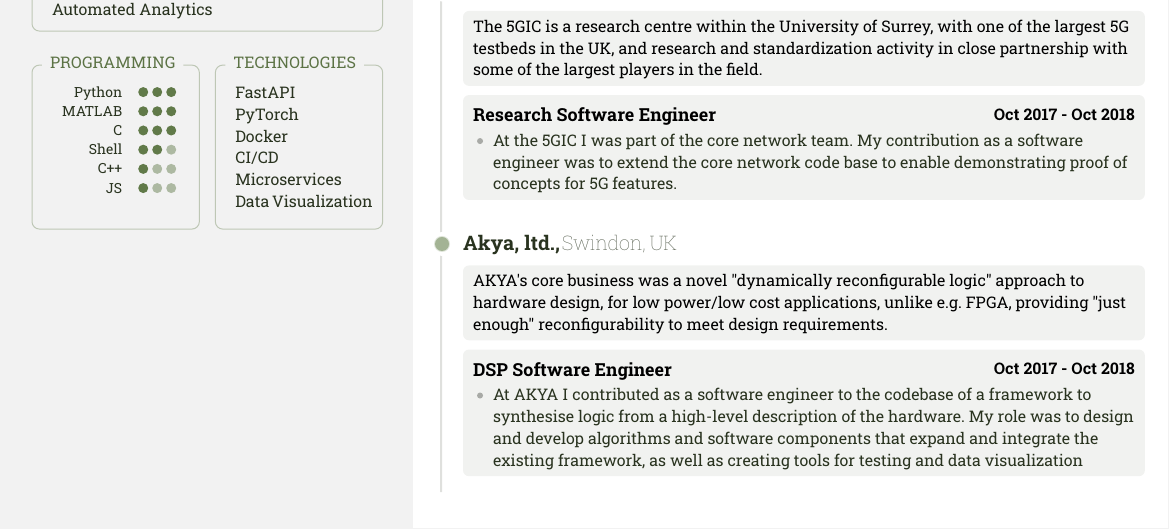
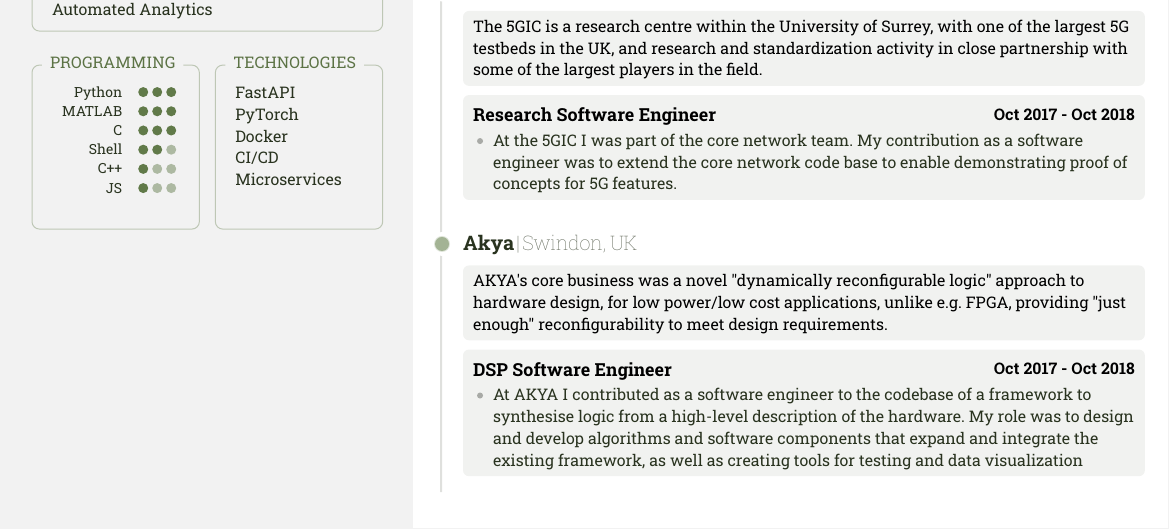
Before and after one commit to gluzzati/cv, a Typst document (cv.typ): part of the page, cut so that both start at the same text. Compiled offline with Typst 0.15.

Commit message:
Update cv.typ

```diff
--- a/cv.typ
+++ b/cv.typ
@@ -395,7 +395,7 @@
       (name: "C++", level: 1),
       (name: "JS", level: 1),
     ),
-    technologies: ("FastAPI", "PyTorch", "Docker", "CI/CD", "Microservices", "Data Visualization"),
+    technologies: ("FastAPI", "PyTorch", "Docker", "CI/CD", "Microservices"),
     domains: ("Signal Processing", "Algorithms", "Data Pipelines", "Machine Learning", "Embedded Systems", "Automated Analytics"),
   ),
   experience: (
@@ -451,7 +451,7 @@
       ),
     ),
     (
-      company: "Akya, ltd.",
+      company: "Akya",
       location: "Swindon, UK",
       description: "AKYA's core business was a novel \"dynamically reconfigurable logic\" approach to hardware design, for low power/low cost applications, unlike e.g. FPGA, providing \"just enough\" reconfigurability to meet design requirements.",
       roles: (
```
Also changed, not shown: cv.typ (4 more changed lines).
